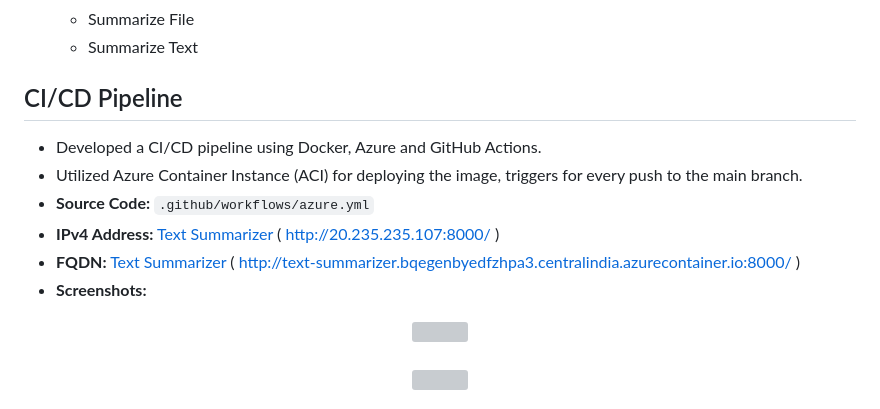
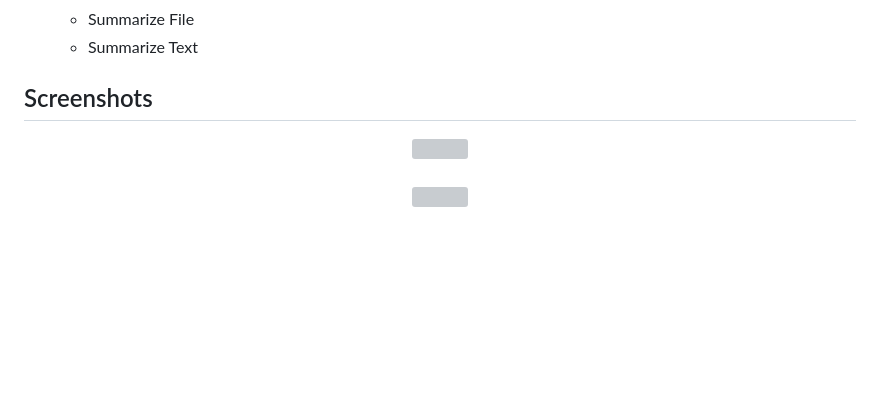
Before and after one commit to SpringBoardMentro0743/ML_Text_Summarizer_Infosys_Internship_Nov2024, a Markdown page: README.md, the part around the change. Rendered like a GitHub page; blank space fills up the shorter version; grey boxes are pictures that could not be loaded.

```diff
--- a/README.md
+++ b/README.md
@@ -35,13 +35,8 @@ https://www.kaggle.com/datasets/pariza/bbc-news-summary
   - Summarize Text
 
 
-## CI/CD Pipeline
-- Developed a CI/CD pipeline using Docker, Azure and GitHub Actions.
-- Utilized Azure Container Instance (ACI) for deploying the image, triggers for every push to the main branch.
-- **Source Code:** `.github/workflows/azure.yml`
-- **IPv4 Address:** [Text Summarizer](http://20.235.235.107:8000/) ( http://20.235.235.107:8000/ )
-- **FQDN:** [Text Summarizer](http://text-summarizer.bqegenbyedfzhpa3.centralindia.azurecontainer.io:8000/) ( http://text-summarizer.bqegenbyedfzhpa3.centralindia.azurecontainer.io:8000/ )
-- **Screenshots:**
+## Screenshots
+
 <div align="center">
     <a><img src="https://drive.usercontent.google.com/u/0/uc?id=1y0upt5MfiMXMrA5Ar6D0FV91EJ2FIb0p&export=download" border="0"></a>
 </div><br>
```
